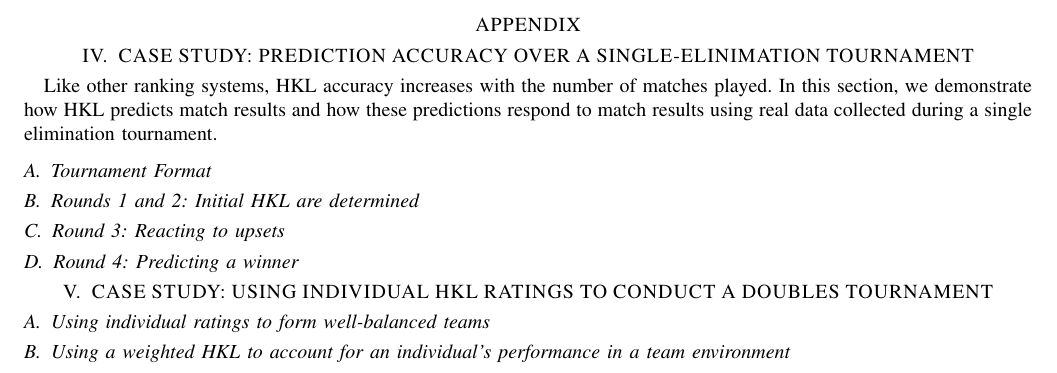
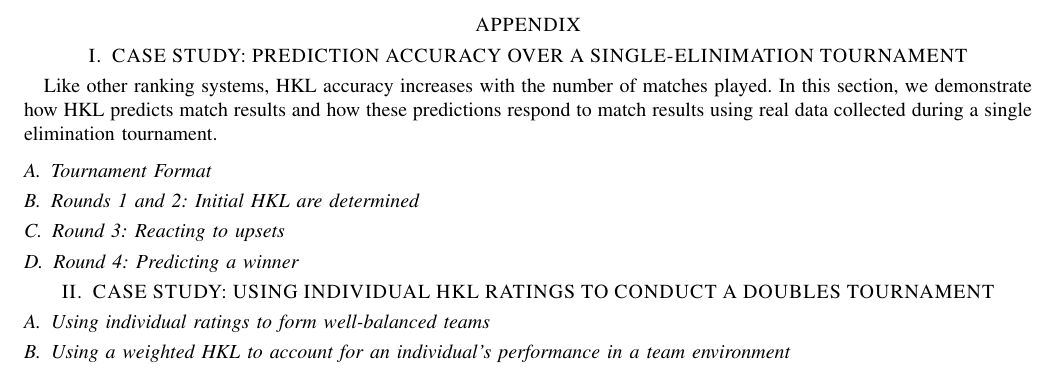
Before and after one commit to philiplinden/hkl-score, a LaTeX paper (hkl-score.tex): part of page 4 of 4, cut so that both start at the same text. Compiled offline with pdfLaTeX.

Commit message:
restart numbering after appendix

```diff
--- a/hkl-score.tex
+++ b/hkl-score.tex
@@ -232,6 +232,7 @@ Therefore both player $A$ and player $B$ gain in Seed Rating, $S$, and Power Rat
 %%%%%%%%%%%%%%%%%%%%%%%%%%%%%%%%%%%%%%%%%%%%%%%%%%%%%%%%%%%%%%%%%%%%%%%%%%%%%%%%
 \onecolumn
 \section*{APPENDIX}
+\setcounter{section}{0}
 
 \section{CASE STUDY: PREDICTION ACCURACY OVER A SINGLE-ELINIMATION TOURNAMENT}
 % Show how HKL changes with predictions as a tournament is played
```
Also changed, not shown: hkl-score.pdf.
